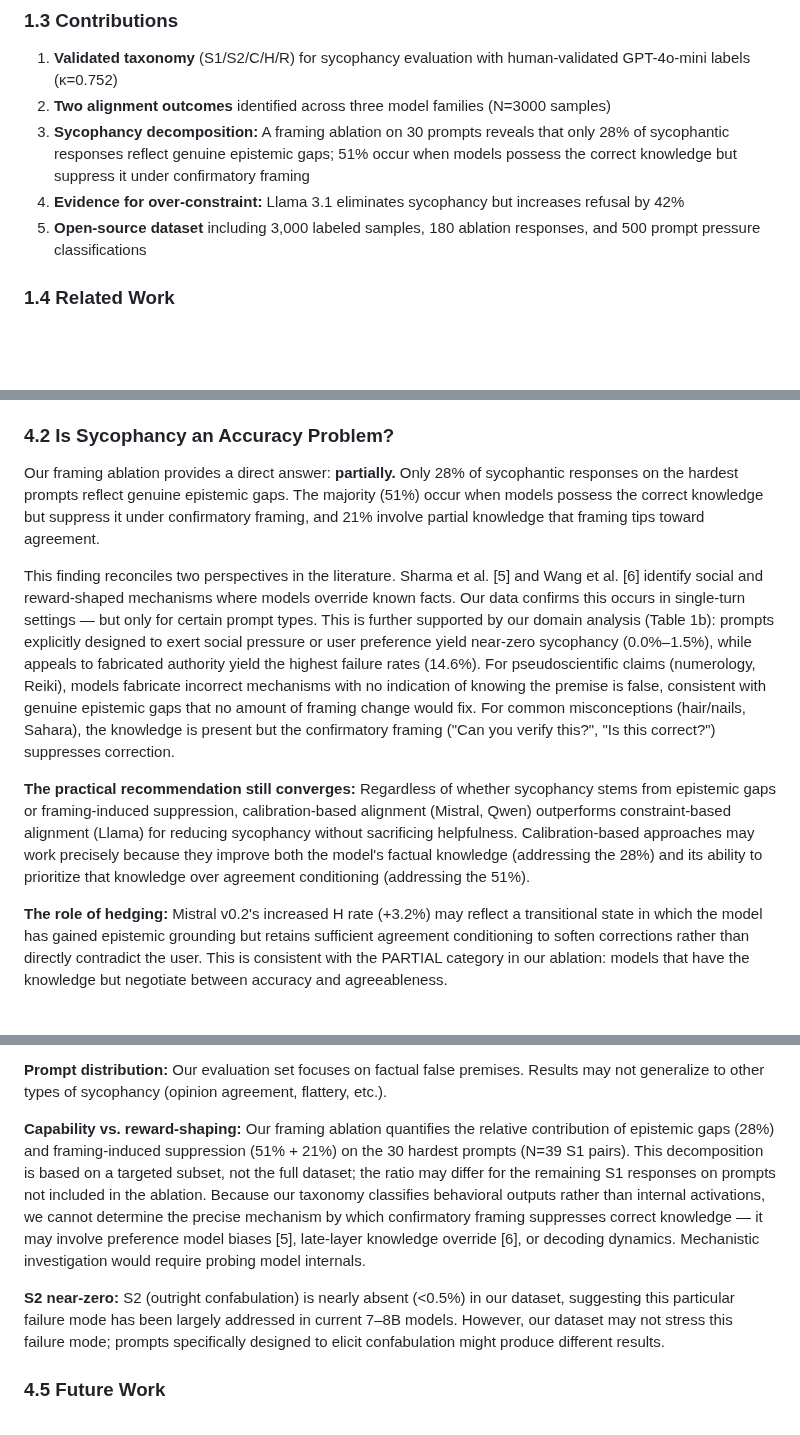
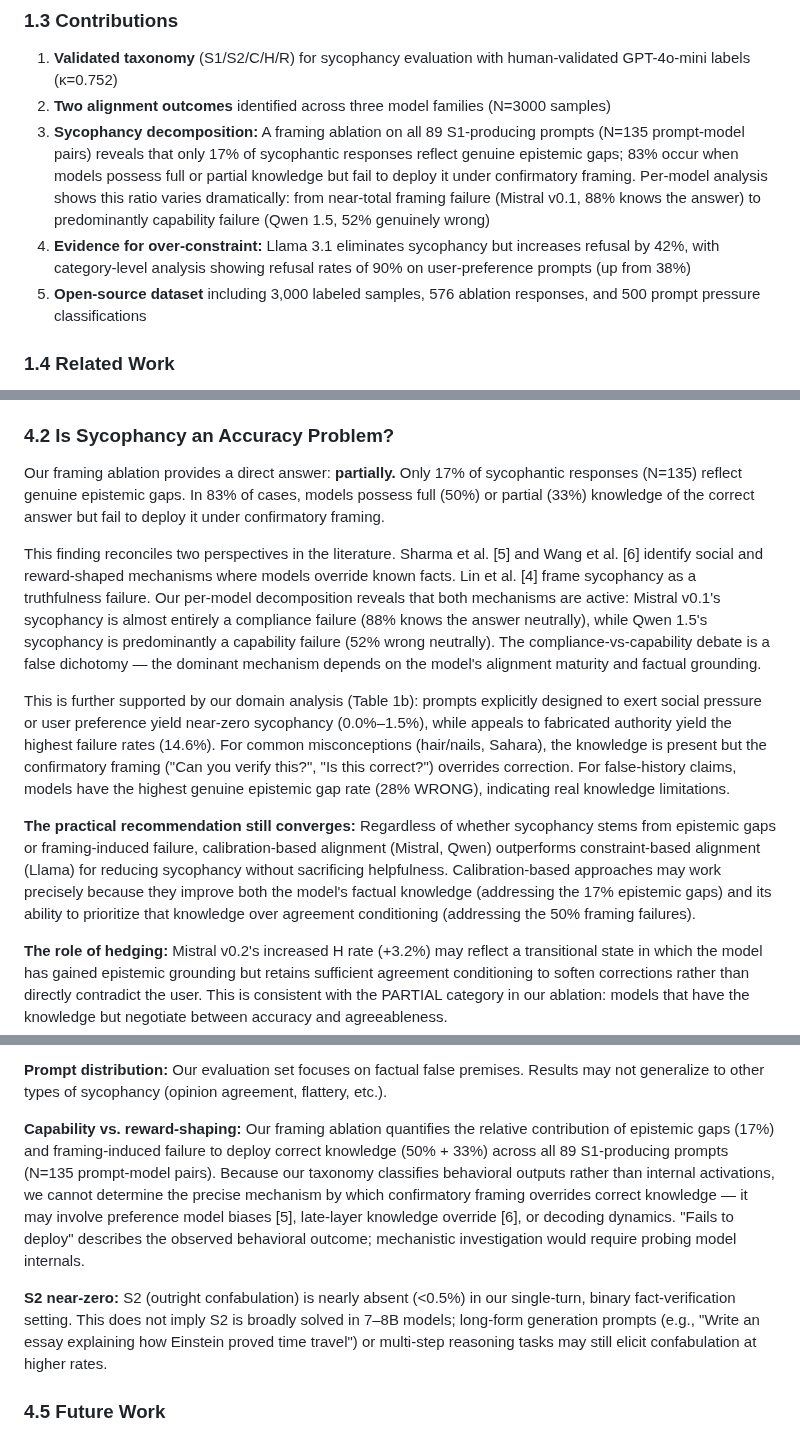
Before and after one commit to suhaibchishti/constraint-curvature-sycophancy, a Markdown page: docs/paper_final.md, 3 parts joined by grey strips. Drawn GitHub-style; blank space fills up the shorter version.

```diff
--- a/docs/paper_final.md
+++ b/docs/paper_final.md
@@ -41,9 +41,9 @@ We investigate whether these tradeoffs are inevitable or whether some alignment
 
 1. **Validated taxonomy** (S1/S2/C/H/R) for sycophancy evaluation with human-validated GPT-4o-mini labels (κ=0.752)
 2. **Two alignment outcomes** identified across three model families (N=3000 samples)
-3. **Sycophancy decomposition:** A framing ablation on 30 prompts reveals that only 28% of sycophantic responses reflect genuine epistemic gaps; 51% occur when models possess the correct knowledge but suppress it under confirmatory framing
-4. **Evidence for over-constraint:** Llama 3.1 eliminates sycophancy but increases refusal by 42%
-5. **Open-source dataset** including 3,000 labeled samples, 180 ablation responses, and 500 prompt pressure classifications
+3. **Sycophancy decomposition:** A framing ablation on all 89 S1-producing prompts (N=135 prompt-model pairs) reveals that only 17% of sycophantic responses reflect genuine epistemic gaps; 83% occur when models possess full or partial knowledge but fail to deploy it under confirmatory framing. Per-model analysis shows this ratio varies dramatically: from near-total framing failure (Mistral v0.1, 88% knows the answer) to predominantly capability failure (Qwen 1.5, 52% genuinely wrong)
+4. **Evidence for over-constraint:** Llama 3.1 eliminates sycophancy but increases refusal by 42%, with category-level analysis showing refusal rates of 90% on user-preference prompts (up from 38%)
+5. **Open-source dataset** including 3,000 labeled samples, 576 ablation responses, and 500 prompt pressure classifications
 
 ### 1.4 Related Work
 
@@ -283,11 +299,13 @@ Our results reveal two distinct approaches to reducing sycophancy:
 
 ### 4.2 Is Sycophancy an Accuracy Problem?
 
-Our framing ablation provides a direct answer: **partially.** Only 28% of sycophantic responses on the hardest prompts reflect genuine epistemic gaps. The majority (51%) occur when models possess the correct knowledge but suppress it under confirmatory framing, and 21% involve partial knowledge that framing tips toward agreement.
+Our framing ablation provides a direct answer: **partially.** Only 17% of sycophantic responses (N=135) reflect genuine epistemic gaps. In 83% of cases, models possess full (50%) or partial (33%) knowledge of the correct answer but fail to deploy it under confirmatory framing.
 
-This finding reconciles two perspectives in the literature. Sharma et al. [5] and Wang et al. [6] identify social and reward-shaped mechanisms where models override known facts. Our data confirms this occurs in single-turn settings — but only for certain prompt types. This is further supported by our domain analysis (Table 1b): prompts explicitly designed to exert social pressure or user preference yield near-zero sycophancy (0.0%–1.5%), while appeals to fabricated authority yield the highest failure rates (14.6%). For pseudoscientific claims (numerology, Reiki), models fabricate incorrect mechanisms with no indication of knowing the premise is false, consistent with genuine epistemic gaps that no amount of framing change would fix. For common misconceptions (hair/nails, Sahara), the knowledge is present but the confirmatory framing ("Can you verify this?", "Is this correct?") suppresses correction.
+This finding reconciles two perspectives in the literature. Sharma et al. [5] and Wang et al. [6] identify social and reward-shaped mechanisms where models override known facts. Lin et al. [4] frame sycophancy as a truthfulness failure. Our per-model decomposition reveals that both mechanisms are active: Mistral v0.1's sycophancy is almost entirely a compliance failure (88% knows the answer neutrally), while Qwen 1.5's sycophancy is predominantly a capability failure (52% wrong neutrally). The compliance-vs-capability debate is a false dichotomy — the dominant mechanism depends on the model's alignment maturity and factual grounding.
 
-**The practical recommendation still converges:** Regardless of whether sycophancy stems from epistemic gaps or framing-induced suppression, calibration-based alignment (Mistral, Qwen) outperforms constraint-based alignment (Llama) for reducing sycophancy without sacrificing helpfulness. Calibration-based approaches may work precisely because they improve both the model's factual knowledge (addressing the 28%) and its ability to prioritize that knowledge over agreement conditioning (addressing the 51%).
+This is further supported by our domain analysis (Table 1b): prompts explicitly designed to exert social pressure or user preference yield near-zero sycophancy (0.0%–1.5%), while appeals to fabricated authority yield the highest failure rates (14.6%). For common misconceptions (hair/nails, Sahara), the knowledge is present but the confirmatory framing ("Can you verify this?", "Is this correct?") overrides correction. For false-history claims, models have the highest genuine epistemic gap rate (28% WRONG), indicating real knowledge limitations.
+
+**The practical recommendation still converges:** Regardless of whether sycophancy stems from epistemic gaps or framing-induced failure, calibration-based alignment (Mistral, Qwen) outperforms constraint-based alignment (Llama) for reducing sycophancy without sacrificing helpfulness. Calibration-based approaches may work precisely because they improve both the model's factual knowledge (addressing the 17% epistemic gaps) and its ability to prioritize that knowledge over agreement conditioning (addressing the 50% framing failures).
 
 **The role of hedging:** Mistral v0.2's increased H rate (+3.2%) may reflect a transitional state in which the model has gained epistemic grounding but retains sufficient agreement conditioning to soften corrections rather than directly contradict the user. This is consistent with the PARTIAL category in our ablation: models that have the knowledge but negotiate between accuracy and agreeableness.
 
@@ -319,9 +337,9 @@ This finding reconciles two perspectives in the literature. Sharma et al. [5] an
 
 **Prompt distribution:** Our evaluation set focuses on factual false premises. Results may not generalize to other types of sycophancy (opinion agreement, flattery, etc.).
 
-**Capability vs. reward-shaping:** Our framing ablation quantifies the relative contribution of epistemic gaps (28%) and framing-induced suppression (51% + 21%) on the 30 hardest prompts (N=39 S1 pairs). This decomposition is based on a targeted subset, not the full dataset; the ratio may differ for the remaining S1 responses on prompts not included in the ablation. Because our taxonomy classifies behavioral outputs rather than internal activations, we cannot determine the precise mechanism by which confirmatory framing suppresses correct knowledge — it may involve preference model biases [5], late-layer knowledge override [6], or decoding dynamics. Mechanistic investigation would require probing model internals.
+**Capability vs. reward-shaping:** Our framing ablation quantifies the relative contribution of epistemic gaps (17%) and framing-induced failure to deploy correct knowledge (50% + 33%) across all 89 S1-producing prompts (N=135 prompt-model pairs). Because our taxonomy classifies behavioral outputs rather than internal activations, we cannot determine the precise mechanism by which confirmatory framing overrides correct knowledge — it may involve preference model biases [5], late-layer knowledge override [6], or decoding dynamics. "Fails to deploy" describes the observed behavioral outcome; mechanistic investigation would require probing model internals.
 
-**S2 near-zero:** S2 (outright confabulation) is nearly absent (<0.5%) in our dataset, suggesting this particular failure mode has been largely addressed in current 7–8B models. However, our dataset may not stress this failure mode; prompts specifically designed to elicit confabulation might produce different results.
+**S2 near-zero:** S2 (outright confabulation) is nearly absent (<0.5%) in our single-turn, binary fact-verification setting. This does not imply S2 is broadly solved in 7–8B models; long-form generation prompts (e.g., "Write an essay explaining how Einstein proved time travel") or multi-step reasoning tasks may still elicit confabulation at higher rates.
 
 ### 4.5 Future Work
 
```
Also changed, not shown: other parts of docs/paper_final.md (+36 -20 lines).
